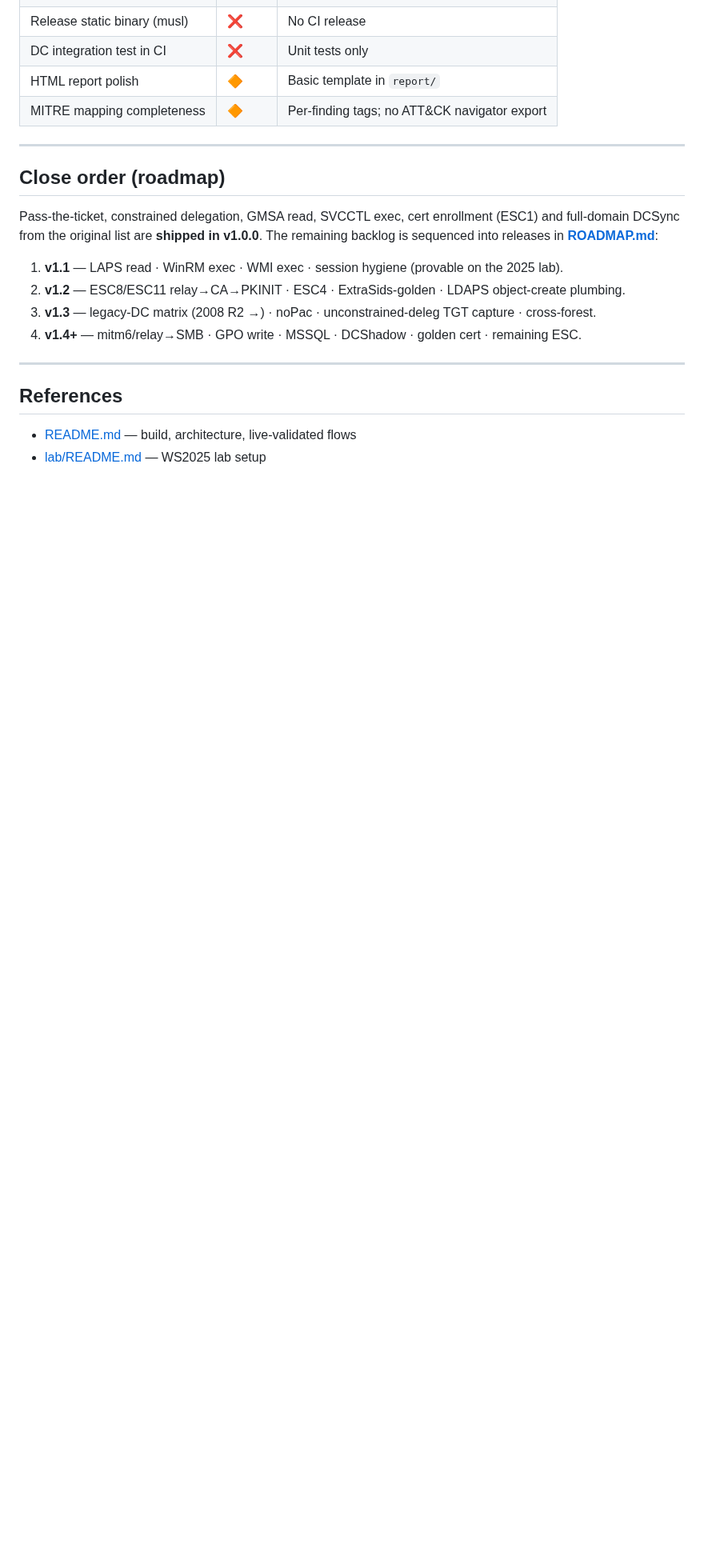
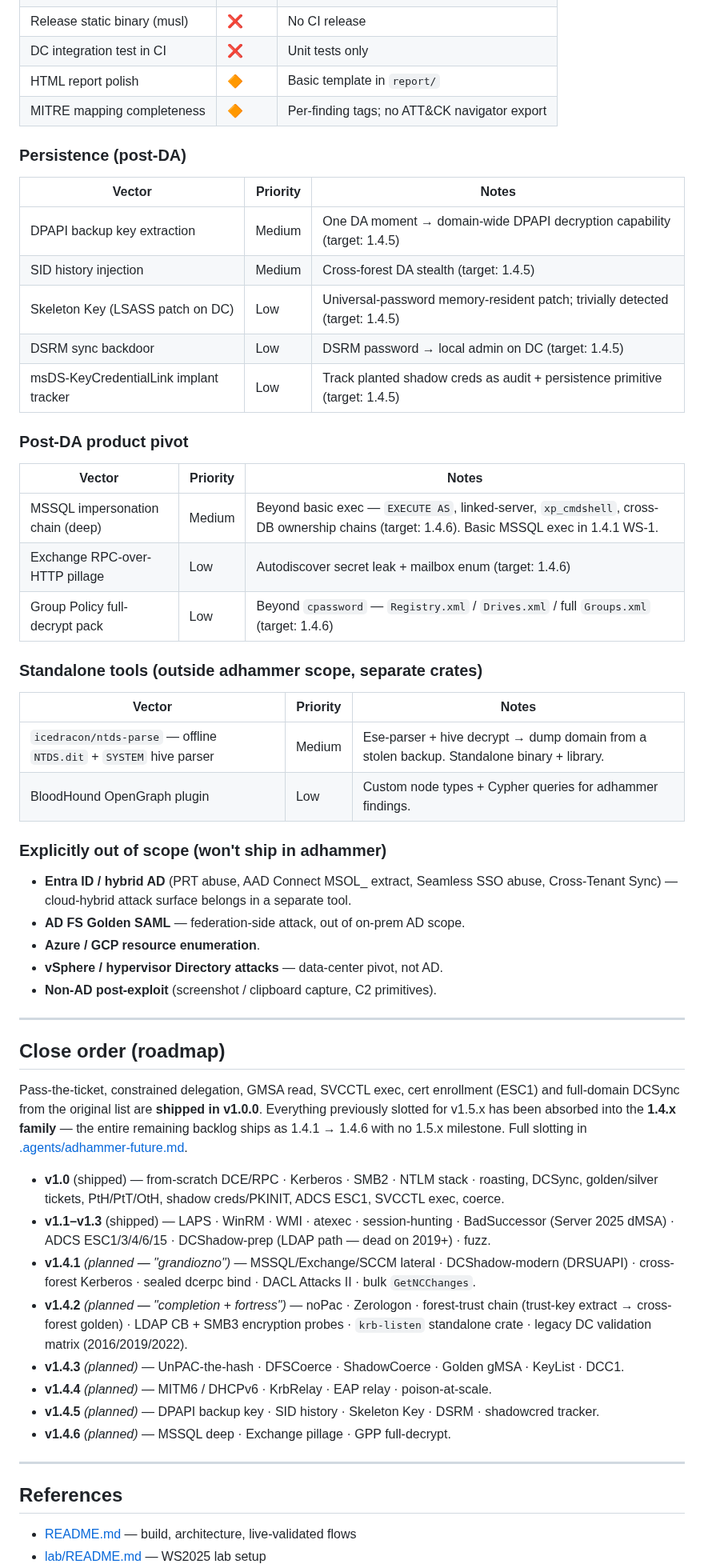
Before and after one commit to icedracon/adhammer, a Markdown page: VECTORS.md, the part around one of its changes. Shown at 80% size. Drawn GitHub-style; blank space fills up the shorter version.

Commit message:
docs: expand VECTORS.md with post-1.4.2 backlog (1.4.3-1.4.6 slotting)
Everything previously slotted for v1.5.x absorbed into 1.4.x family per project
direction. Additions across Kerberos/coercion/graph tables, plus new sections
for post-DA persistence, product pivot, standalone tools, and out-of-scope.

Close-order roadmap rewritten to reflect 1.4.1 through 1.4.6 sequencing. Full
per-release slotting in .agents/adhammer-future.md (local planning doc).

```diff
--- a/VECTORS.md
+++ b/VECTORS.md
@@ -269,18 +280,62 @@ is out of scope).
 | HTML report polish | 🔶 | Basic template in `report/` |
 | MITRE mapping completeness | 🔶 | Per-finding tags; no ATT&CK navigator export |
 
+### Persistence (post-DA)
+
+| Vector | Priority | Notes |
+|--------|----------|-------|
+| DPAPI backup key extraction | Medium | One DA moment → domain-wide DPAPI decryption capability (target: 1.4.5) |
+| SID history injection | Medium | Cross-forest DA stealth (target: 1.4.5) |
+| Skeleton Key (LSASS patch on DC) | Low | Universal-password memory-resident patch; trivially detected (target: 1.4.5) |
+| DSRM sync backdoor | Low | DSRM password → local admin on DC (target: 1.4.5) |
+| msDS-KeyCredentialLink implant tracker | Low | Track planted shadow creds as audit + persistence primitive (target: 1.4.5) |
+
+### Post-DA product pivot
+
+| Vector | Priority | Notes |
+|--------|----------|-------|
+| MSSQL impersonation chain (deep) | Medium | Beyond basic exec — `EXECUTE AS`, linked-server, `xp_cmdshell`, cross-DB ownership chains (target: 1.4.6). Basic MSSQL exec in 1.4.1 WS-1. |
+| Exchange RPC-over-HTTP pillage | Low | Autodiscover secret leak + mailbox enum (target: 1.4.6) |
+| Group Policy full-decrypt pack | Low | Beyond `cpassword` — `Registry.xml` / `Drives.xml` / full `Groups.xml` (target: 1.4.6) |
+
+### Standalone tools (outside adhammer scope, separate crates)
+
+| Vector | Priority | Notes |
+|--------|----------|-------|
+| `icedracon/ntds-parse` — offline `NTDS.dit` + `SYSTEM` hive parser | Medium | Ese-parser + hive decrypt → dump domain from a stolen backup. Standalone binary + library. |
+| BloodHound OpenGraph plugin | Low | Custom node types + Cypher queries for adhammer findings. |
+
+### Explicitly out of scope (won't ship in adhammer)
+
+- **Entra ID / hybrid AD** (PRT abuse, AAD Connect MSOL_ extract, Seamless SSO abuse, Cross-Tenant Sync) — cloud-hybrid attack surface belongs in a separate tool.
+- **AD FS Golden SAML** — federation-side attack, out of on-prem AD scope.
+- **Azure / GCP resource enumeration**.
+- **vSphere / hypervisor Directory attacks** — data-center pivot, not AD.
+- **Non-AD post-exploit** (screenshot / clipboard capture, C2 primitives).
+
 ---
 
 ## Close order (roadmap)
 
 Pass-the-ticket, constrained delegation, GMSA read, SVCCTL exec, cert enrollment (ESC1) and
-full-domain DCSync from the original list are **shipped in v1.0.0**. The remaining backlog is
-sequenced into releases in **[ROADMAP.md](ROADMAP.md)**:
+full-domain DCSync from the original list are **shipped in v1.0.0**. Everything previously
+slotted for v1.5.x has been absorbed into the **1.4.x family** — the entire remaining
+backlog ships as 1.4.1 → 1.4.6 with no 1.5.x milestone. Full slotting in
+[.agents/adhammer-future.md](.agents/adhammer-future.md).
 
-1. **v1.1** — LAPS read · WinRM exec · WMI exec · session hygiene (provable on the 2025 lab).
-2. **v1.2** — ESC8/ESC11 relay→CA→PKINIT · ESC4 · ExtraSids-golden · LDAPS object-create plumbing.
-3. **v1.3** — legacy-DC matrix (2008 R2 →) · noPac · unconstrained-deleg TGT capture · cross-forest.
-4. **v1.4+** — mitm6/relay→SMB · GPO write · MSSQL · DCShadow · golden cert · remaining ESC.
+- **v1.0** (shipped) — from-scratch DCE/RPC · Kerberos · SMB2 · NTLM stack · roasting, DCSync,
+  golden/silver tickets, PtH/PtT/OtH, shadow creds/PKINIT, ADCS ESC1, SVCCTL exec, coerce.
+- **v1.1–v1.3** (shipped) — LAPS · WinRM · WMI · atexec · session-hunting · BadSuccessor
+  (Server 2025 dMSA) · ADCS ESC1/3/4/6/15 · DCShadow-prep (LDAP path — dead on 2019+) · fuzz.
+- **v1.4.1** *(planned — "grandiozno")* — MSSQL/Exchange/SCCM lateral · DCShadow-modern
+  (DRSUAPI) · cross-forest Kerberos · sealed dcerpc bind · DACL Attacks II · bulk `GetNCChanges`.
+- **v1.4.2** *(planned — "completion + fortress")* — noPac · Zerologon · forest-trust chain
+  (trust-key extract → cross-forest golden) · LDAP CB + SMB3 encryption probes · `krb-listen`
+  standalone crate · legacy DC validation matrix (2016/2019/2022).
+- **v1.4.3** *(planned)* — UnPAC-the-hash · DFSCoerce · ShadowCoerce · Golden gMSA · KeyList · DCC1.
+- **v1.4.4** *(planned)* — MITM6 / DHCPv6 · KrbRelay · EAP relay · poison-at-scale.
+- **v1.4.5** *(planned)* — DPAPI backup key · SID history · Skeleton Key · DSRM · shadowcred tracker.
+- **v1.4.6** *(planned)* — MSSQL deep · Exchange pillage · GPP full-decrypt.
 
 ---
 
```
Also changed, not shown: other parts of VECTORS.md (+12 -1 lines).
